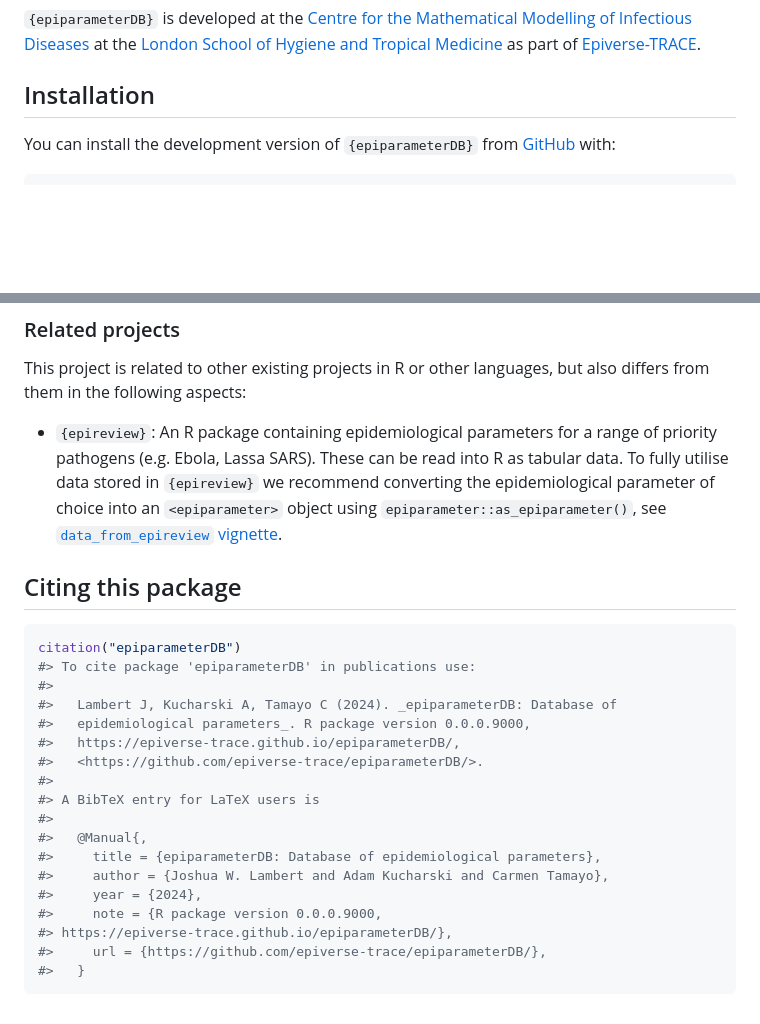
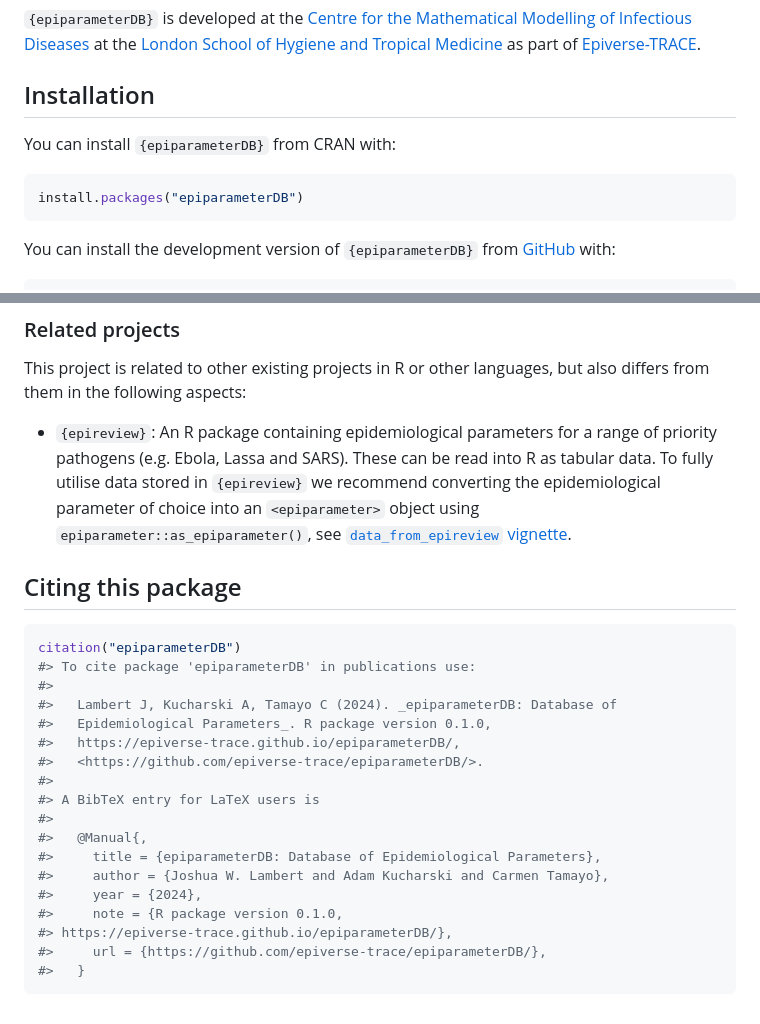
Before and after one commit to epiverse-trace/epiparameterDB, a Markdown page: README.md, 2 parts joined by grey strips. Rendered like a GitHub page; blank space fills up the shorter version.

Commit message:
Automatic readme update

````diff
--- a/README.md
+++ b/README.md
@@ -37,6 +37,12 @@ Medicine](https://www.lshtm.ac.uk/) as part of
 [Epiverse-TRACE](https://data.org/initiatives/epiverse/).
 
 ## Installation
+
+You can install `{epiparameterDB}` from CRAN with:
+
+``` r
+install.packages("epiparameterDB")
+```
 
 You can install the development version of `{epiparameterDB}` from
 [GitHub](https://github.com/) with:
@@ -92,8 +98,8 @@ This project is related to other existing projects in R or other
 languages, but also differs from them in the following aspects:
 
 - `{epireview}`: An R package containing epidemiological parameters for
-  a range of priority pathogens (e.g. Ebola, Lassa SARS). These can be
-  read into R as tabular data. To fully utilise data stored in
+  a range of priority pathogens (e.g. Ebola, Lassa and SARS). These can
+  be read into R as tabular data. To fully utilise data stored in
   `{epireview}` we recommend converting the epidemiological parameter of
   choice into an `<epiparameter>` object using
   `epiparameter::as_epiparameter()`, see [`data_from_epireview`
@@ -106,17 +112,17 @@ citation("epiparameterDB")
 #> To cite package 'epiparameterDB' in publications use:
 #>
 #>   Lambert J, Kucharski A, Tamayo C (2024). _epiparameterDB: Database of
-#>   epidemiological parameters_. R package version 0.0.0.9000,
+#>   Epidemiological Parameters_. R package version 0.1.0,
 #>   https://epiverse-trace.github.io/epiparameterDB/,
 #>   <https://github.com/epiverse-trace/epiparameterDB/>.
 #>
 #> A BibTeX entry for LaTeX users is
 #>
 #>   @Manual{,
-#>     title = {epiparameterDB: Database of epidemiological parameters},
+#>     title = {epiparameterDB: Database of Epidemiological Parameters},
 #>     author = {Joshua W. Lambert and Adam Kucharski and Carmen Tamayo},
 #>     year = {2024},
-#>     note = {R package version 0.0.0.9000,
+#>     note = {R package version 0.1.0,
 #> https://epiverse-trace.github.io/epiparameterDB/},
 #>     url = {https://github.com/epiverse-trace/epiparameterDB/},
 #>   }
````
Also changed, not shown: other parts of README.md (+1 -1 lines).
